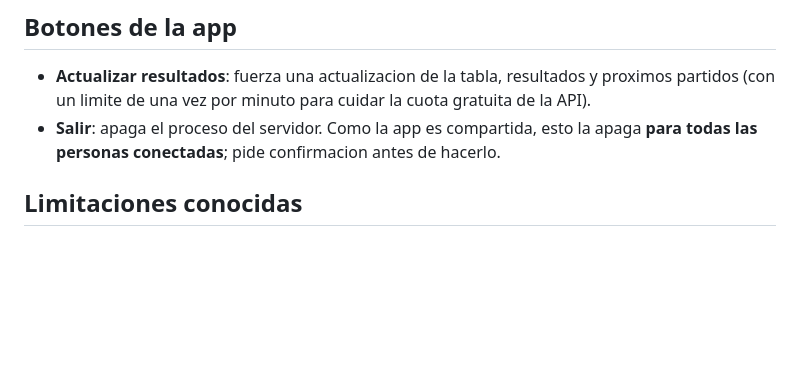
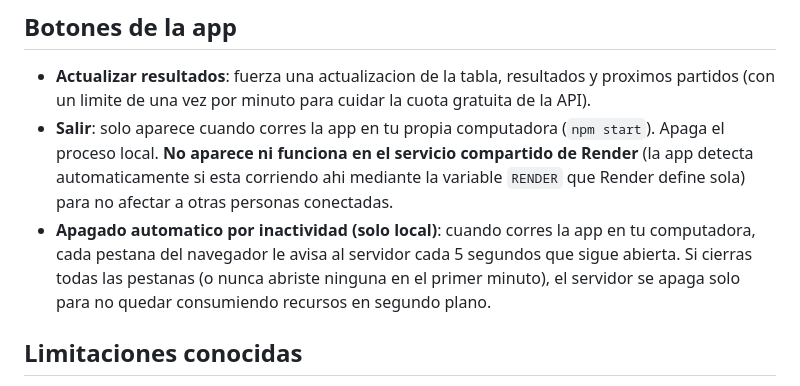
Before and after one commit to maesari/champios, a Markdown page: README.md, the part around the change. GitHub-like rendering; blank space fills up the shorter version.

Commit message:
Document local-only Salir/auto-shutdown behavior in README

```diff
--- a/README.md
+++ b/README.md
@@ -53,7 +53,8 @@ Para que cualquier persona la use desde cualquier red con una sola liga (URL):
 ## Botones de la app
 
 - **Actualizar resultados**: fuerza una actualizacion de la tabla, resultados y proximos partidos (con un limite de una vez por minuto para cuidar la cuota gratuita de la API).
-- **Salir**: apaga el proceso del servidor. Como la app es compartida, esto la apaga **para todas las personas conectadas**; pide confirmacion antes de hacerlo.
+- **Salir**: solo aparece cuando corres la app en tu propia computadora (`npm start`). Apaga el proceso local. **No aparece ni funciona en el servicio compartido de Render** (la app detecta automaticamente si esta corriendo ahi mediante la variable `RENDER` que Render define sola) para no afectar a otras personas conectadas.
+- **Apagado automatico por inactividad (solo local)**: cuando corres la app en tu computadora, cada pestana del navegador le avisa al servidor cada 5 segundos que sigue abierta. Si cierras todas las pestanas (o nunca abriste ninguna en el primer minuto), el servidor se apaga solo para no quedar consumiendo recursos en segundo plano.
 
 ## Limitaciones conocidas
 
```
